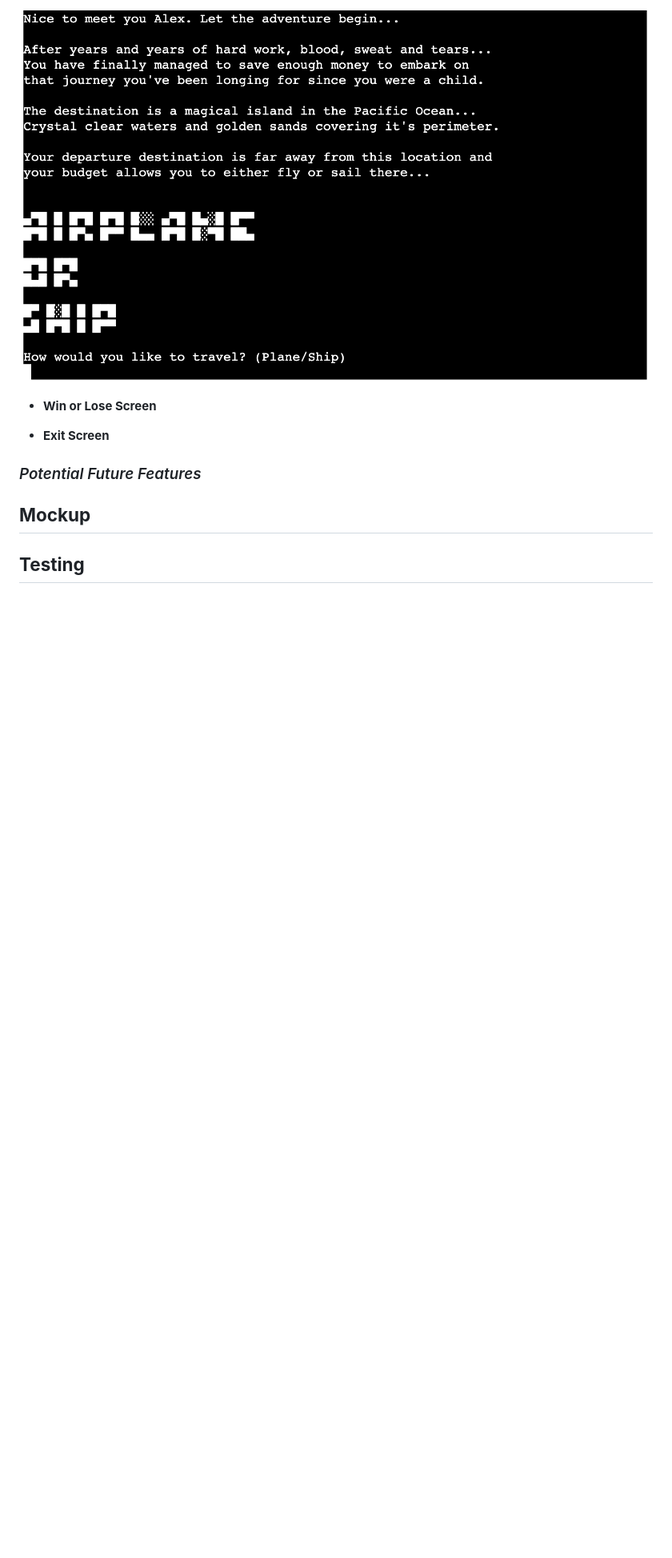
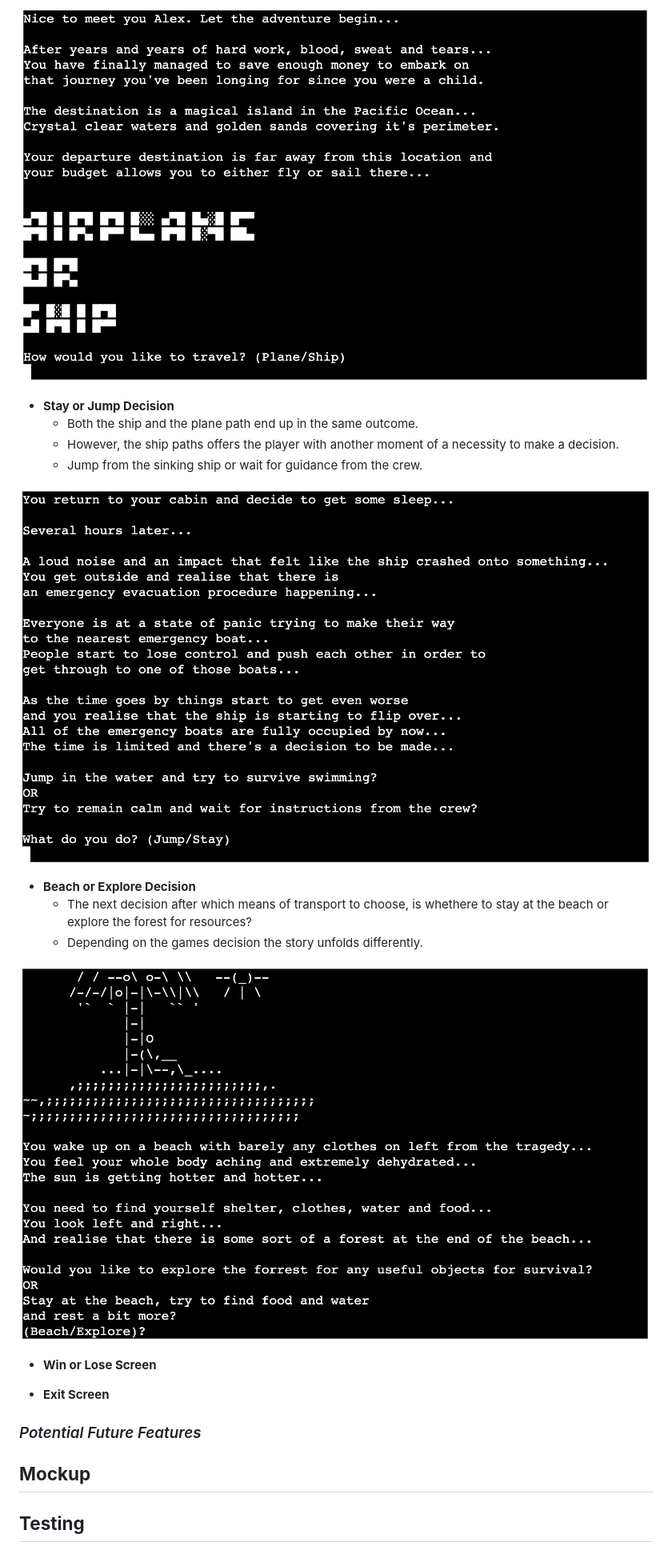
Before and after one commit to Alexiou981/it-all-goes-down-game, a Markdown page: README.md, the part around the change. Shown: that part at 80% size. Drawn GitHub-style; pictures changed too: assets/images/beach-or-explore.png (added), assets/images/jump-or-stay.png (added); blank space fills up the shorter version.

Commit message:
feat: upload screenshots and write readme until the beach or explore decision

```diff
--- a/README.md
+++ b/README.md
@@ -28,6 +28,20 @@ The live site can be found [here](https://it-all-goes-down-530830bd039b.herokuap
     - The user is being asked to choose which means of transport they would like to travel with.
 
 ![Tansportation-Screen](assets/images/transportation-decision.png)
+
+- __Stay or Jump Decision__
+    - Both the ship and the plane path end up in the same outcome.
+    - However, the ship paths offers the player with another moment of a necessity to make a decision.
+    - Jump from the sinking ship or wait for guidance from the crew.
+
+![Junp-Or-Stay](assets/images/jump-or-stay.png)
+
+- __Beach or Explore Decision__
+    - The next decision after which means of transport to choose,
+    is whethere to stay at the beach or explore the forest for resources?
+    - Depending on the games decision the story unfolds differently.
+
+![Beach-Or-Explore](assets/images/beach-or-explore.png)
 - __Win or Lose Screen__
 
 - __Exit Screen__
```
